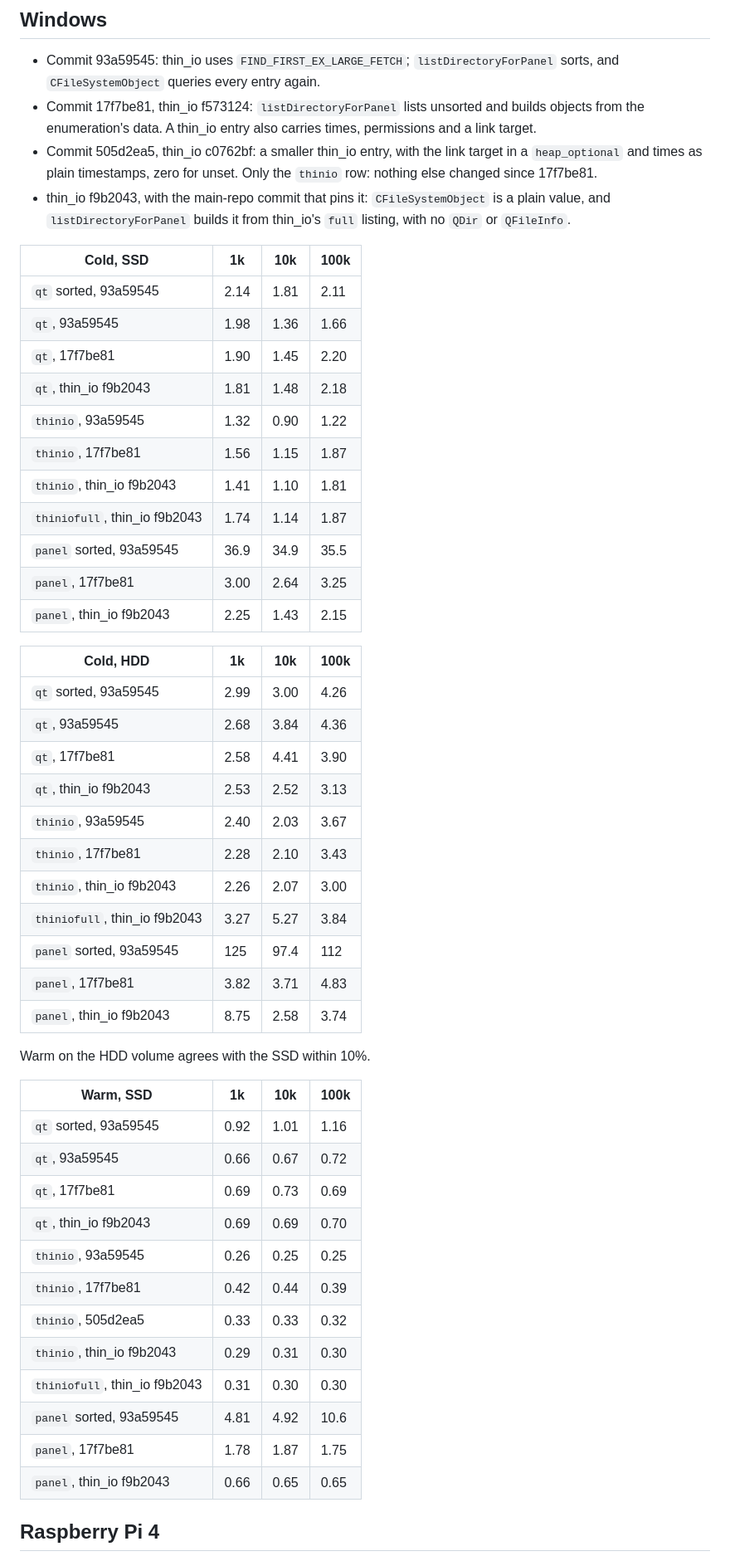
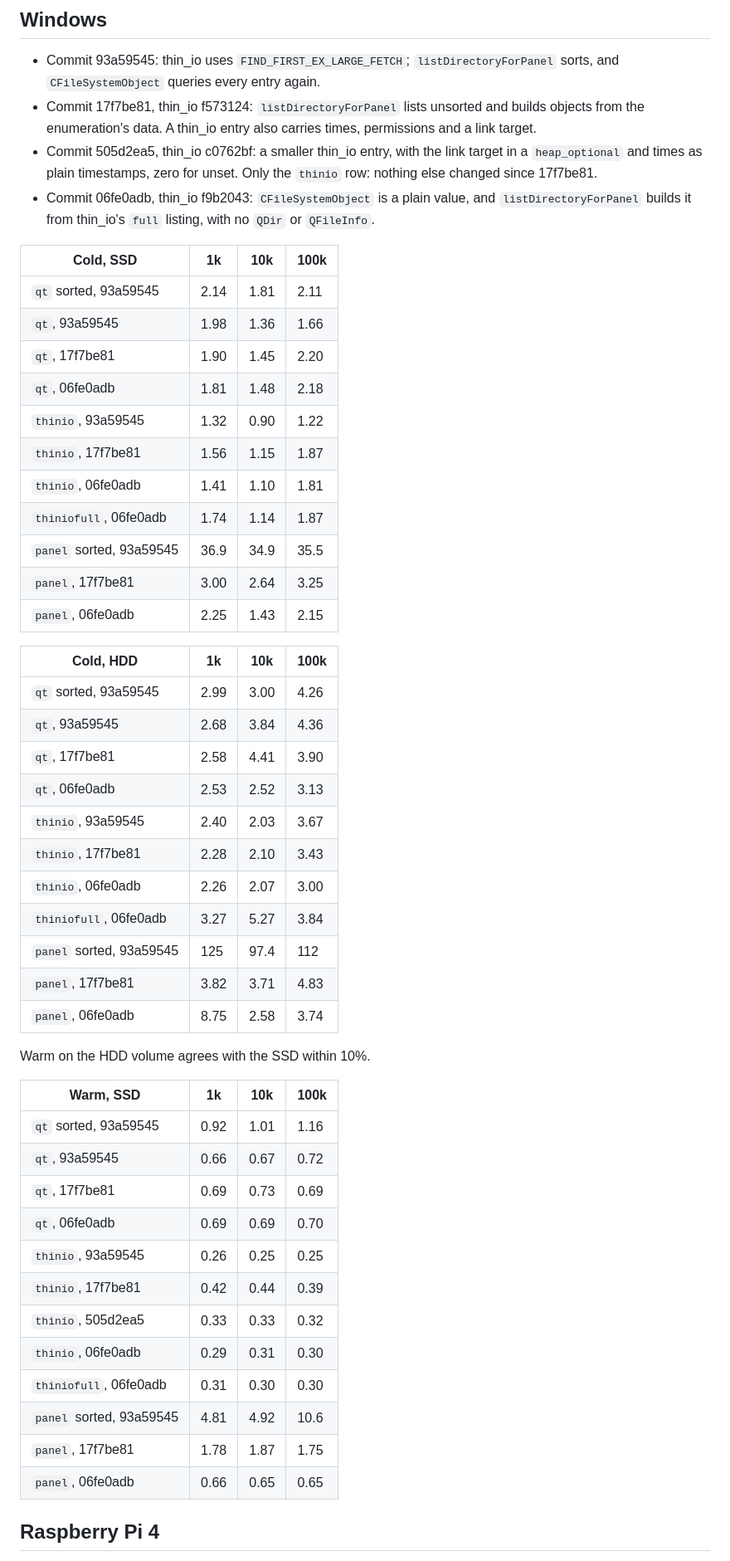
Before and after one commit to VioletGiraffe/file-commander, a Markdown page: doc/listing-performance.md, the part around one of its changes. Shown at 83% size. GitHub-like rendering.

```diff
--- a/doc/listing-performance.md
+++ b/doc/listing-performance.md
@@ -31,7 +31,7 @@ Variants:
   data. A thin_io entry also carries times, permissions and a link target.
 - Commit 505d2ea5, thin_io c0762bf: a smaller thin_io entry, with the link target in a `heap_optional` and times as
   plain timestamps, zero for unset. Only the `thinio` row: nothing else changed since 17f7be81.
-- thin_io f9b2043, with the main-repo commit that pins it: `CFileSystemObject` is a plain value, and
+- Commit 06fe0adb, thin_io f9b2043: `CFileSystemObject` is a plain value, and
   `listDirectoryForPanel` builds it from thin_io's `full` listing, with no `QDir` or `QFileInfo`.
 
 | Cold, SSD | 1k | 10k | 100k |
@@ -39,28 +39,28 @@ Variants:
 | `qt` sorted, 93a59545 | 2.14 | 1.81 | 2.11 |
 | `qt`, 93a59545 | 1.98 | 1.36 | 1.66 |
 | `qt`, 17f7be81 | 1.90 | 1.45 | 2.20 |
-| `qt`, thin_io f9b2043 | 1.81 | 1.48 | 2.18 |
+| `qt`, 06fe0adb | 1.81 | 1.48 | 2.18 |
 | `thinio`, 93a59545 | 1.32 | 0.90 | 1.22 |
 | `thinio`, 17f7be81 | 1.56 | 1.15 | 1.87 |
-| `thinio`, thin_io f9b2043 | 1.41 | 1.10 | 1.81 |
-| `thiniofull`, thin_io f9b2043 | 1.74 | 1.14 | 1.87 |
+| `thinio`, 06fe0adb | 1.41 | 1.10 | 1.81 |
+| `thiniofull`, 06fe0adb | 1.74 | 1.14 | 1.87 |
 | `panel` sorted, 93a59545 | 36.9 | 34.9 | 35.5 |
 | `panel`, 17f7be81 | 3.00 | 2.64 | 3.25 |
-| `panel`, thin_io f9b2043 | 2.25 | 1.43 | 2.15 |
+| `panel`, 06fe0adb | 2.25 | 1.43 | 2.15 |
 
 | Cold, HDD | 1k | 10k | 100k |
 |---|---|---|---|
 | `qt` sorted, 93a59545 | 2.99 | 3.00 | 4.26 |
 | `qt`, 93a59545 | 2.68 | 3.84 | 4.36 |
 | `qt`, 17f7be81 | 2.58 | 4.41 | 3.90 |
-| `qt`, thin_io f9b2043 | 2.53 | 2.52 | 3.13 |
+| `qt`, 06fe0adb | 2.53 | 2.52 | 3.13 |
 | `thinio`, 93a59545 | 2.40 | 2.03 | 3.67 |
 | `thinio`, 17f7be81 | 2.28 | 2.10 | 3.43 |
-| `thinio`, thin_io f9b2043 | 2.26 | 2.07 | 3.00 |
-| `thiniofull`, thin_io f9b2043 | 3.27 | 5.27 | 3.84 |
+| `thinio`, 06fe0adb | 2.26 | 2.07 | 3.00 |
+| `thiniofull`, 06fe0adb | 3.27 | 5.27 | 3.84 |
 | `panel` sorted, 93a59545 | 125 | 97.4 | 112 |
 | `panel`, 17f7be81 | 3.82 | 3.71 | 4.83 |
-| `panel`, thin_io f9b2043 | 8.75 | 2.58 | 3.74 |
+| `panel`, 06fe0adb | 8.75 | 2.58 | 3.74 |
 
 Warm on the HDD volume agrees with the SSD within 10%.
 
@@ -69,15 +69,15 @@ Warm on the HDD volume agrees with the SSD within 10%.
 | `qt` sorted, 93a59545 | 0.92 | 1.01 | 1.16 |
 | `qt`, 93a59545 | 0.66 | 0.67 | 0.72 |
 | `qt`, 17f7be81 | 0.69 | 0.73 | 0.69 |
-| `qt`, thin_io f9b2043 | 0.69 | 0.69 | 0.70 |
+| `qt`, 06fe0adb | 0.69 | 0.69 | 0.70 |
 | `thinio`, 93a59545 | 0.26 | 0.25 | 0.25 |
 | `thinio`, 17f7be81 | 0.42 | 0.44 | 0.39 |
 | `thinio`, 505d2ea5 | 0.33 | 0.33 | 0.32 |
-| `thinio`, thin_io f9b2043 | 0.29 | 0.31 | 0.30 |
-| `thiniofull`, thin_io f9b2043 | 0.31 | 0.30 | 0.30 |
+| `thinio`, 06fe0adb | 0.29 | 0.31 | 0.30 |
+| `thiniofull`, 06fe0adb | 0.31 | 0.30 | 0.30 |
 | `panel` sorted, 93a59545 | 4.81 | 4.92 | 10.6 |
 | `panel`, 17f7be81 | 1.78 | 1.87 | 1.75 |
-| `panel`, thin_io f9b2043 | 0.66 | 0.65 | 0.65 |
+| `panel`, 06fe0adb | 0.66 | 0.65 | 0.65 |
 
 ## Raspberry Pi 4
 
```
Also changed, not shown: other parts of doc/listing-performance.md (+6 -6 lines), doc/README.md (+1 -1 lines), doc/testing.md (+2 -2 lines).
